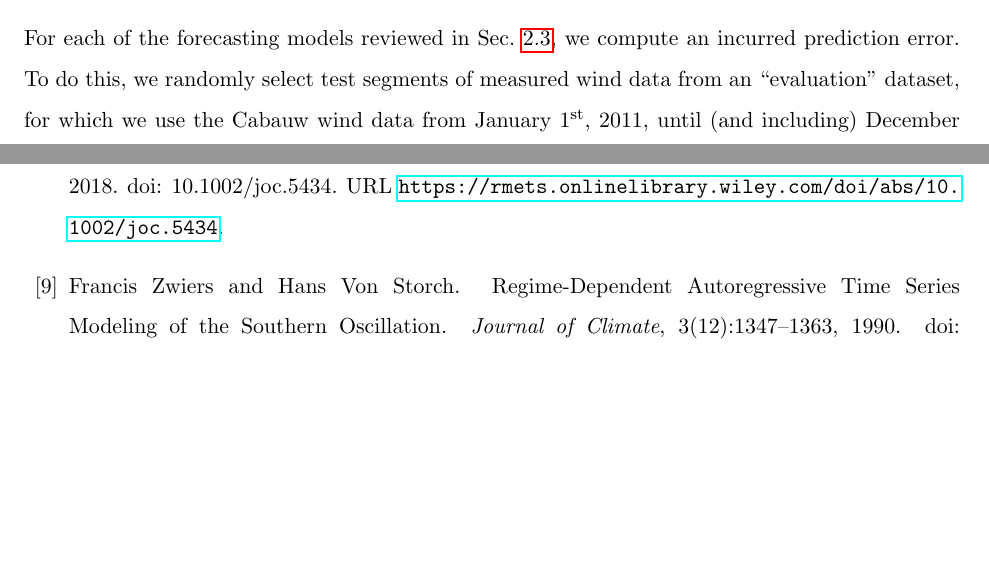
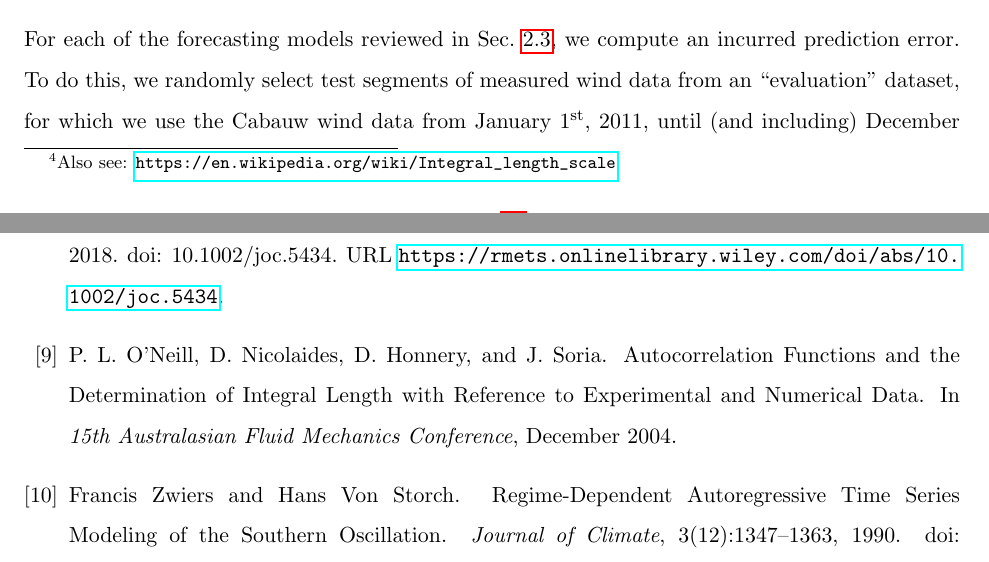
Before and after one commit to jtylka/CEE-588-Final-Project-Report, a LaTeX paper (main.tex, which reads refs.bib): two parts of pages 10 and 19 of 19, joined at a grey line, cut so that both start at the same text, the shorter picture padded with empty space. Compiled offline with pdfLaTeX.

Commit message:
Add citation for integral timescale

```diff
--- a/main.tex
+++ b/main.tex
@@ -252,3 +246,4 @@ where $\Delta t = 1/F_s$.
+where $\Delta t = 1/F_s$.\footnote{Also see: \url{https://en.wikipedia.org/wiki/Integral_length_scale}}
 However, in practice, we may choose to sum only over $M_\text{max}$ samples, where $M_\text{max} < M$ and is chosen based on when $R_{XX}$ reaches a sufficiently small value.
 Here, we choose $M_\text{max}$ as the point at which $R_{XX}$ reaches its ``steady-state'' value, $\tilde{R}_{XX}$.
 
--- a/refs.bib
+++ b/refs.bib
@@ -83,6 +83,14 @@ doi = {10.1016/j.probengmech.2006.08.003},
 url = {http://doi.org/10.1016/j.probengmech.2006.08.003}
 }
 
+@conference{ONeill2004,
+author = {O'Neill, P. L. and Nicolaides, D. and Honnery, D. and Soria, J.},
+booktitle = {15th Australasian Fluid Mechanics Conference},
+year = {2004},
+month = {December},
+title = {{Autocorrelation Functions and the Determination of Integral Length with Reference to Experimental and Numerical Data}}
+}
+
 @article{Petrovic2018,
 author = {Petrovi\'{c}, Predrag and Romanic, Djordje and \'{C}uri\'{c}, Mladjen},
 title = {Homogeneity analysis of wind data from 213 m high Cabauw tower},
```
Also changed, not shown: main.tex (14 more changed lines).
